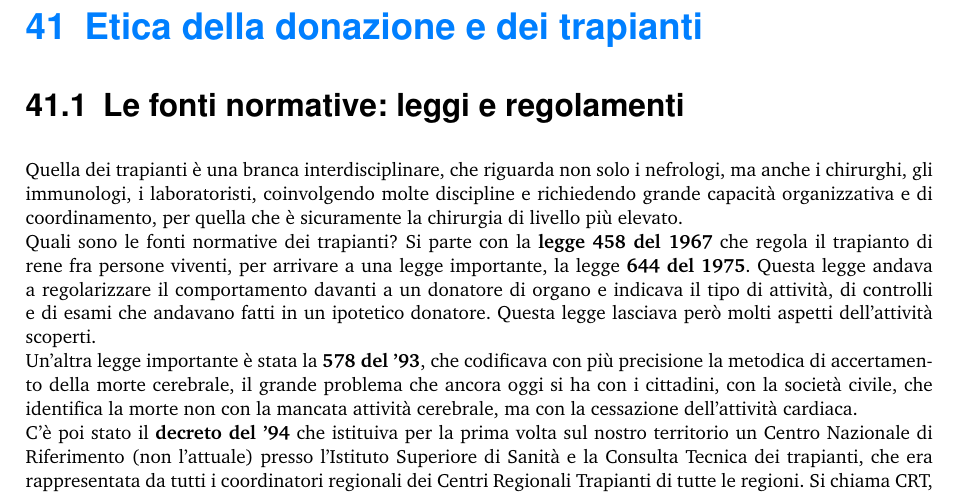
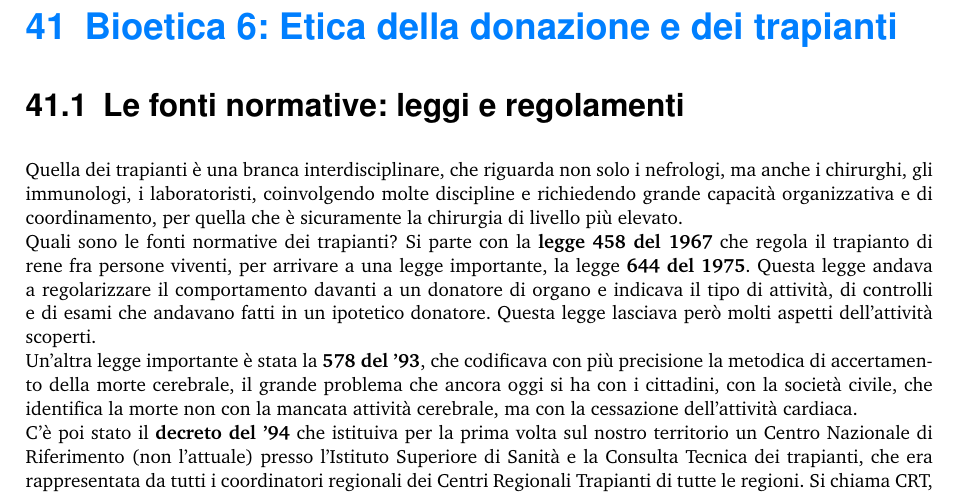
Before and after one commit to Donerio/IGIENE, a LaTeX document (Igiene.tex, which reads 34.tex): part of page 334 of 393, cut so that both start at the same text. Compiled offline with pdfLaTeX.

Commit message:
Update 34.tex

```diff
--- a/34.tex
+++ b/34.tex
@@ -1,5 +1,5 @@
 
-\section{Etica della donazione e dei trapianti}
+\section{Bioetica 6: Etica della donazione e dei trapianti}
 
 
 \subsection{Le fonti normative: leggi e regolamenti}
```
